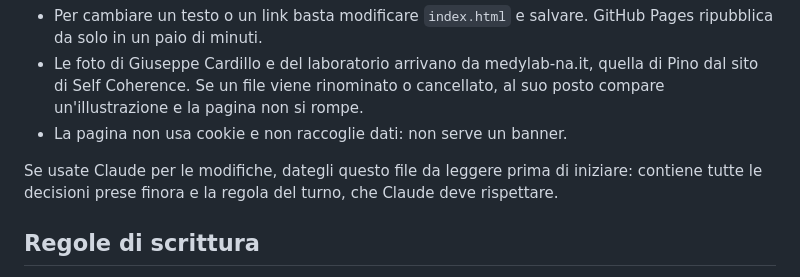
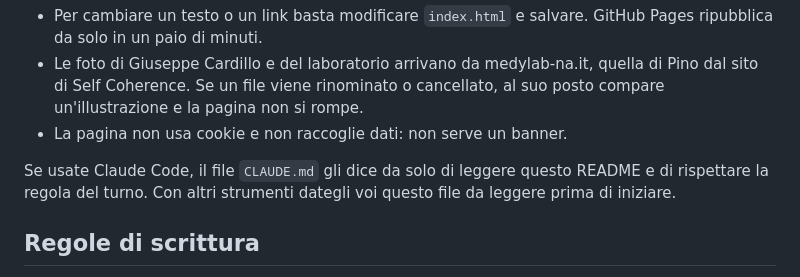
Before and after one commit to dnafinder/doppia-lettura, a Markdown page: README.md, the part around the change. Rendered like a GitHub page.

Commit message:
CLAUDE.md con la regola del turno; rilasciato il lock
Co-Authored-By: Claude Opus 5.5 <noreply@anthropic.com>
Claude-Session: https://claude.ai/code/session_0119EXRJHxPkmEZ5FFVJiYkJ

```diff
--- a/README.md
+++ b/README.md
@@ -80,7 +80,7 @@ Il sito è un solo file, `index.html`, con testi, stile e illustrazioni dentro.
 - Le foto di Giuseppe Cardillo e del laboratorio arrivano da medylab-na.it, quella di Pino dal sito di Self Coherence. Se un file viene rinominato o cancellato, al suo posto compare un'illustrazione e la pagina non si rompe.
 - La pagina non usa cookie e non raccoglie dati: non serve un banner.
 
-Se usate Claude per le modifiche, dategli questo file da leggere prima di iniziare: contiene tutte le decisioni prese finora e la regola del turno, che Claude deve rispettare.
+Se usate Claude Code, il file `CLAUDE.md` gli dice da solo di leggere questo README e di rispettare la regola del turno. Con altri strumenti dategli voi questo file da leggere prima di iniziare.
 
 ## Regole di scrittura
 
```
Also changed, not shown: CLAUDE.md (added, +21 -0 lines), lockme.md (deleted, +0 -3 lines).
